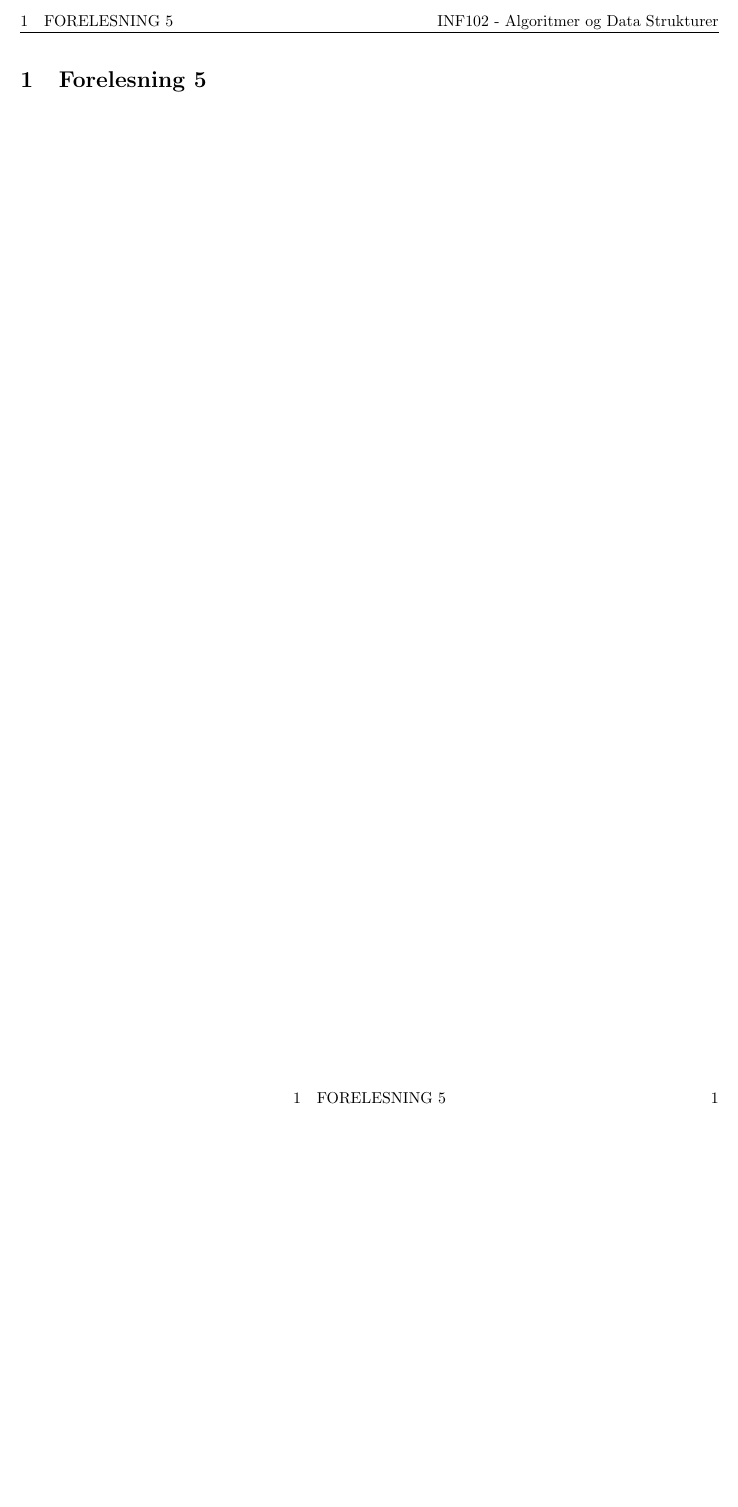
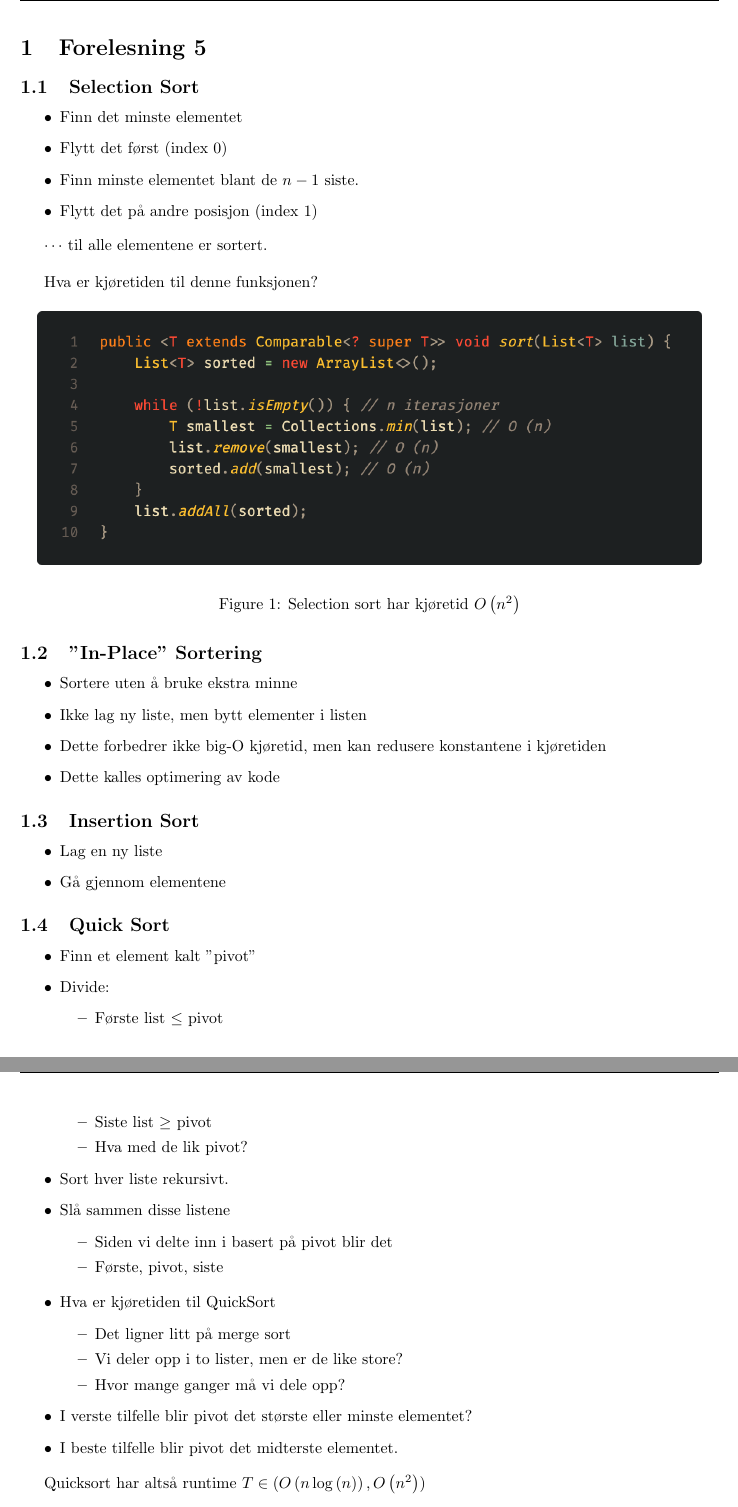
Before and after one commit to kristiansordal/INF102, a LaTeX document (notes/lecture5.tex): part of the page before the commit and two parts of pages 1 and 2 of 2 after it, the two joined at a grey line, cut at the place of the change, the shorter picture padded with empty space. Compiled offline with pdfLaTeX.

Commit message:
:sparkles:

```diff
--- a/notes/lecture5.tex
+++ b/notes/lecture5.tex
@@ -3,4 +3,73 @@
 
 \begin{document}
     \section{Forelesning 5}
+
+    \subsection{Selection Sort}
+
+    \begin{itemize}
+        \item Finn det minste elementet
+        \item Flytt det først (index 0)
+        \item Finn minste elementet blant de \( n - 1 \) siste.
+        \item Flytt det på andre posisjon (index 1)
+    \end{itemize}
+
+    \( \cdots  \) til alle elementene er sortert.
+\bigskip
+
+Hva er kjøretiden til denne funksjonen?
+
+\begin{figure}[H]
+    \begin{center}
+        \includegraphics[width=0.95\textwidth]{selectionsort.png}
+    \end{center}
+    \caption{Selection sort har kjøretid \( O\left( n^2 \right) \)}
+    \label{fig:selectionsort.png}
+\end{figure}
+
+\subsection{"In-Place" Sortering}
+\begin{itemize}
+    \item Sortere uten å bruke ekstra minne
+    \item Ikke lag ny liste, men bytt elementer i listen
+    \item Dette forbedrer ikke big-O kjøretid, men kan redusere konstantene i kjøretiden
+    \item Dette kalles optimering av kode
+\end{itemize}
+
+\subsection{Insertion Sort}
+\begin{itemize}
+    \item Lag en ny liste
+    \item Gå gjennom elementene
+\end{itemize}
+
+\subsection{Quick Sort}
+
+\begin{itemize}
+    \item Finn et element kalt "pivot"
+    \item Divide:
+        \begin{itemize}
+            \item Første list \( \leq \) pivot
+            \item Siste list \( \geq \) pivot
+            \item Hva med de lik pivot?
+        \end{itemize}
+    \item Sort hver liste rekursivt.
+    \item Slå sammen disse listene
+        \begin{itemize}
+            \item Siden vi delte inn i basert på pivot blir det
+            \item Første, pivot, siste
+        \end{itemize}
+\end{itemize}
+
+\begin{itemize}
+    \item Hva er kjøretiden til QuickSort
+    \begin{itemize}
+        \item Det ligner litt på merge sort
+        \item Vi deler opp i to lister, men er de like store?
+        \item Hvor mange ganger må vi dele opp?
+    \end{itemize}
+\item I verste tilfelle blir pivot det største eller minste elementet?
+\item I beste tilfelle blir pivot det midterste elementet.
+
+\end{itemize}
+
+Quicksort har altså runtime \( T \in (O\left( n \log\left( n \right) \right), O\left( n^2 \right))\)
+
 \end{document}
```
Also changed, not shown: code/src/weeklytasks/week3/nksort.java (added, +44 -0 lines), notes/lecture4.tex (+5 -0 lines), notes/figures/selectionsort.png (added), notes/figures/test.pdf (added), notes/figures/test.pdf_tex (added), notes/figures/test.svg (added), notes/figures/testingfig4.pdf (added), notes/figures/testingfig4.pdf_tex (added), notes/figures/testingfig4.svg (added), notes/figures/thisisatest.pdf (added), notes/figures/thisisatest.pdf_tex (added), notes/figures/thisisatest.svg (added), notes/figures/{var:filename}.pdf (added), notes/figures/{var:filename}.pdf_tex (added), 3 more files, 1 other file.
